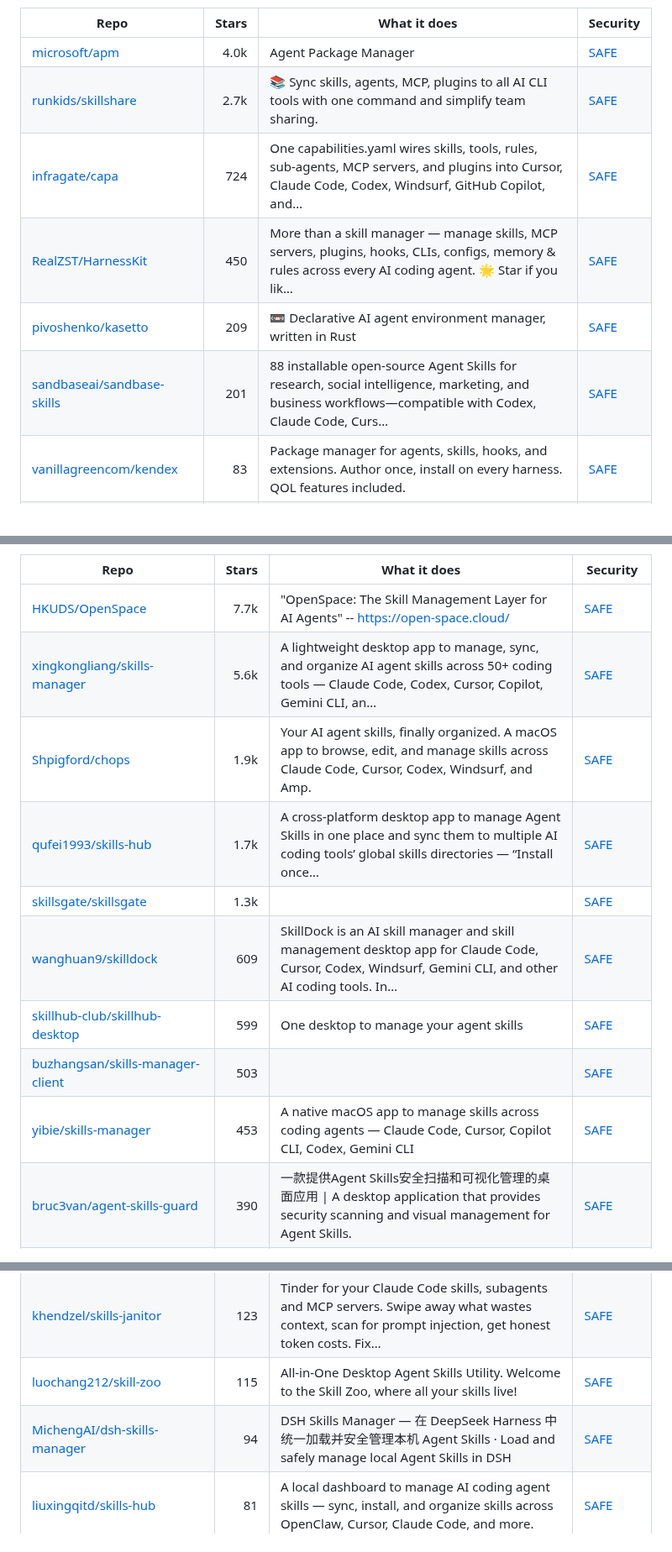
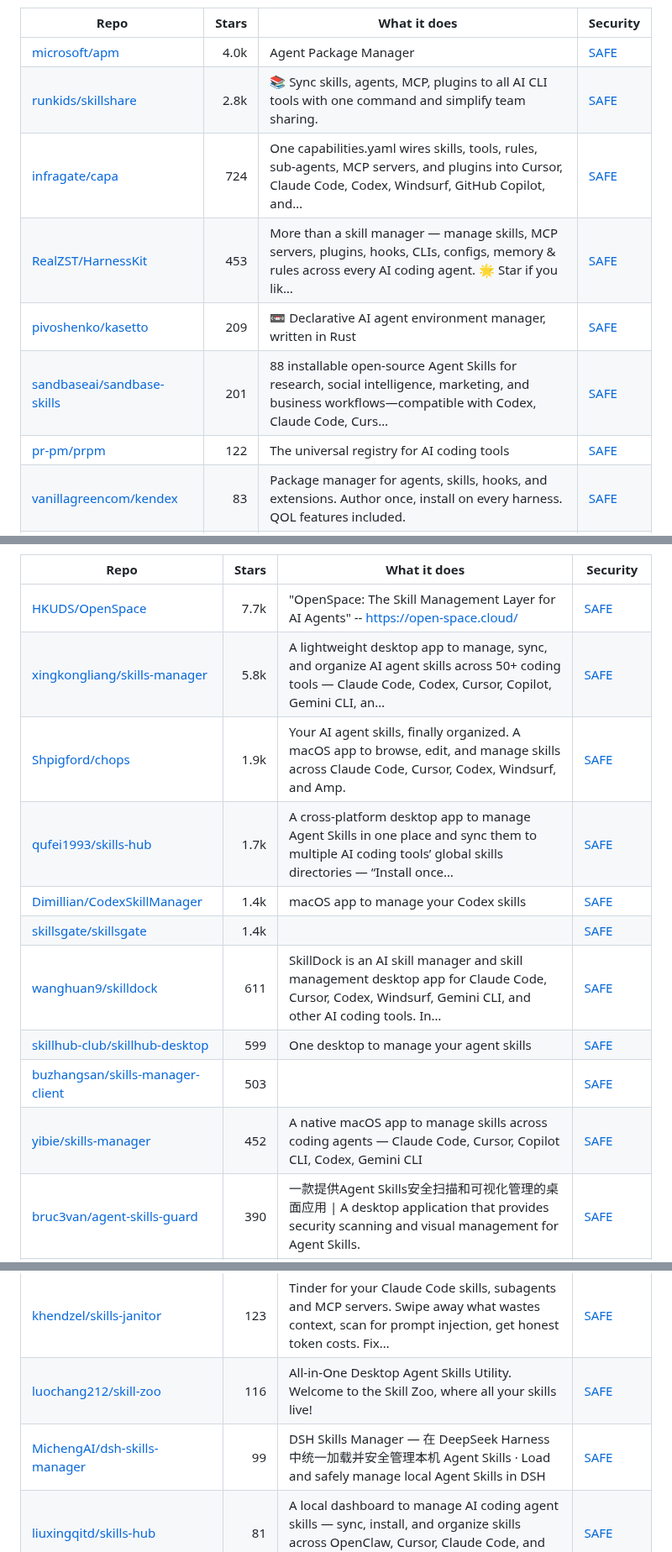
Before and after one commit to zhuyansen/awesome-agent-skills-managers, a Markdown page: README.md, 3 parts joined by grey strips. Shown at 84% size. GitHub-like rendering.

```diff
--- a/README.md
+++ b/README.md
@@ -47,11 +51,12 @@ The questions are answered by a decision model reading each README, not by hand.
 | Repo | Stars | What it does | Security |
 |---|---:|---|---|
 | [microsoft/apm](https://github.com/microsoft/apm) | 4.0k | Agent Package Manager | [SAFE](https://agentskillshub.top/skill/microsoft/apm/?utm_source=github&utm_medium=awesome-list) |
-| [runkids/skillshare](https://github.com/runkids/skillshare) | 2.7k | 📚 Sync skills, agents, MCP, plugins to all AI CLI tools with one command and simplify team sharing. | [SAFE](https://agentskillshub.top/skill/runkids/skillshare/?utm_source=github&utm_medium=awesome-list) |
+| [runkids/skillshare](https://github.com/runkids/skillshare) | 2.8k | 📚 Sync skills, agents, MCP, plugins to all AI CLI tools with one command and simplify team sharing. | [SAFE](https://agentskillshub.top/skill/runkids/skillshare/?utm_source=github&utm_medium=awesome-list) |
 | [infragate/capa](https://github.com/infragate/capa) | 724 | One capabilities.yaml wires skills, tools, rules, sub-agents, MCP servers, and plugins into Cursor, Claude Code, Codex, Windsurf, GitHub Copilot, and… | [SAFE](https://agentskillshub.top/skill/infragate/capa/?utm_source=github&utm_medium=awesome-list) |
-| [RealZST/HarnessKit](https://github.com/RealZST/HarnessKit) | 450 | More than a skill manager — manage skills, MCP servers, plugins, hooks, CLIs, configs, memory & rules across every AI coding agent. 🌟 Star if you lik… | [SAFE](https://agentskillshub.top/skill/RealZST/HarnessKit/?utm_source=github&utm_medium=awesome-list) |
+| [RealZST/HarnessKit](https://github.com/RealZST/HarnessKit) | 453 | More than a skill manager — manage skills, MCP servers, plugins, hooks, CLIs, configs, memory & rules across every AI coding agent. 🌟 Star if you lik… | [SAFE](https://agentskillshub.top/skill/RealZST/HarnessKit/?utm_source=github&utm_medium=awesome-list) |
 | [pivoshenko/kasetto](https://github.com/pivoshenko/kasetto) | 209 | 📼 Declarative AI agent environment manager, written in Rust | [SAFE](https://agentskillshub.top/skill/pivoshenko/kasetto/?utm_source=github&utm_medium=awesome-list) |
 | [sandbaseai/sandbase-skills](https://github.com/sandbaseai/sandbase-skills) | 201 | 88 installable open-source Agent Skills for research, social intelligence, marketing, and business workflows—compatible with Codex, Claude Code, Curs… | [SAFE](https://agentskillshub.top/skill/sandbaseai/sandbase-skills/?utm_source=github&utm_medium=awesome-list) |
+| [pr-pm/prpm](https://github.com/pr-pm/prpm) | 122 | The universal registry for AI coding tools | [SAFE](https://agentskillshub.top/skill/pr-pm/prpm/?utm_source=github&utm_medium=awesome-list) |
 | [vanillagreencom/kendex](https://github.com/vanillagreencom/kendex) | 83 | Package manager for agents, skills, hooks, and extensions. Author once, install on every harness. QOL features included. | [SAFE](https://agentskillshub.top/skill/vanillagreencom/kendex/?utm_source=github&utm_medium=awesome-list) |
 | [mensfeld/craftdesk](https://github.com/mensfeld/craftdesk) | 67 | Package manager for Claude Code skills and agents and other AI related resources | [SAFE](https://agentskillshub.top/skill/mensfeld/craftdesk/?utm_source=github&utm_medium=awesome-list) |
 | [itlackey/akm](https://github.com/itlackey/akm) | 60 | Agent Knowledge Manager (akm). A CLI tool to manage AI agent knowledge, memories, skills, and more. | [SAFE](https://agentskillshub.top/skill/itlackey/akm/?utm_source=github&utm_medium=awesome-list) |
@@ -163,14 +172,15 @@ The questions are answered by a decision model reading each README, not by hand.
 | Repo | Stars | What it does | Security |
 |---|---:|---|---|
 | [HKUDS/OpenSpace](https://github.com/HKUDS/OpenSpace) | 7.7k | "OpenSpace: The Skill Management Layer for AI Agents" -- https://open-space.cloud/ | [SAFE](https://agentskillshub.top/skill/HKUDS/OpenSpace/?utm_source=github&utm_medium=awesome-list) |
-| [xingkongliang/skills-manager](https://github.com/xingkongliang/skills-manager) | 5.6k | A lightweight desktop app to manage, sync, and organize AI agent skills across 50+ coding tools — Claude Code, Codex, Cursor, Copilot, Gemini CLI, an… | [SAFE](https://agentskillshub.top/skill/xingkongliang/skills-manager/?utm_source=github&utm_medium=awesome-list) |
+| [xingkongliang/skills-manager](https://github.com/xingkongliang/skills-manager) | 5.8k | A lightweight desktop app to manage, sync, and organize AI agent skills across 50+ coding tools — Claude Code, Codex, Cursor, Copilot, Gemini CLI, an… | [SAFE](https://agentskillshub.top/skill/xingkongliang/skills-manager/?utm_source=github&utm_medium=awesome-list) |
 | [Shpigford/chops](https://github.com/Shpigford/chops) | 1.9k | Your AI agent skills, finally organized. A macOS app to browse, edit, and manage skills across Claude Code, Cursor, Codex, Windsurf, and Amp. | [SAFE](https://agentskillshub.top/skill/Shpigford/chops/?utm_source=github&utm_medium=awesome-list) |
 | [qufei1993/skills-hub](https://github.com/qufei1993/skills-hub) | 1.7k | A cross-platform desktop app to manage Agent Skills in one place and sync them to multiple AI coding tools’ global skills directories — “Install once… | [SAFE](https://agentskillshub.top/skill/qufei1993/skills-hub/?utm_source=github&utm_medium=awesome-list) |
-| [skillsgate/skillsgate](https://github.com/skillsgate/skillsgate) | 1.3k |  | [SAFE](https://agentskillshub.top/skill/skillsgate/skillsgate/?utm_source=github&utm_medium=awesome-list) |
-| [wanghuan9/skilldock](https://github.com/wanghuan9/skilldock) | 609 | SkillDock is an AI skill manager and skill management desktop app for Claude Code, Cursor, Codex, Windsurf, Gemini CLI, and other AI coding tools. In… | [SAFE](https://agentskillshub.top/skill/wanghuan9/skilldock/?utm_source=github&utm_medium=awesome-list) |
+| [Dimillian/CodexSkillManager](https://github.com/Dimillian/CodexSkillManager) | 1.4k | macOS app to manage your Codex skills | [SAFE](https://agentskillshub.top/skill/Dimillian/CodexSkillManager/?utm_source=github&utm_medium=awesome-list) |
+| [skillsgate/skillsgate](https://github.com/skillsgate/skillsgate) | 1.4k |  | [SAFE](https://agentskillshub.top/skill/skillsgate/skillsgate/?utm_source=github&utm_medium=awesome-list) |
+| [wanghuan9/skilldock](https://github.com/wanghuan9/skilldock) | 611 | SkillDock is an AI skill manager and skill management desktop app for Claude Code, Cursor, Codex, Windsurf, Gemini CLI, and other AI coding tools. In… | [SAFE](https://agentskillshub.top/skill/wanghuan9/skilldock/?utm_source=github&utm_medium=awesome-list) |
 | [skillhub-club/skillhub-desktop](https://github.com/skillhub-club/skillhub-desktop) | 599 | One desktop to manage your agent skills | [SAFE](https://agentskillshub.top/skill/skillhub-club/skillhub-desktop/?utm_source=github&utm_medium=awesome-list) |
 | [buzhangsan/skills-manager-client](https://github.com/buzhangsan/skills-manager-client) | 503 |  | [SAFE](https://agentskillshub.top/skill/buzhangsan/skills-manager-client/?utm_source=github&utm_medium=awesome-list) |
-| [yibie/skills-manager](https://github.com/yibie/skills-manager) | 453 | A native macOS app to manage skills across coding agents — Claude Code, Cursor, Copilot CLI, Codex, Gemini CLI | [SAFE](https://agentskillshub.top/skill/yibie/skills-manager/?utm_source=github&utm_medium=awesome-list) |
+| [yibie/skills-manager](https://github.com/yibie/skills-manager) | 452 | A native macOS app to manage skills across coding agents — Claude Code, Cursor, Copilot CLI, Codex, Gemini CLI | [SAFE](https://agentskillshub.top/skill/yibie/skills-manager/?utm_source=github&utm_medium=awesome-list) |
 | [bruc3van/agent-skills-guard](https://github.com/bruc3van/agent-skills-guard) | 390 | 一款提供Agent Skills安全扫描和可视化管理的桌面应用 \| A desktop application that provides security scanning and visual management for Agent Skills. | [SAFE](https://agentskillshub.top/skill/bruc3van/agent-skills-guard/?utm_source=github&utm_medium=awesome-list) |
 | [what1f/kitter](https://github.com/what1f/kitter) | 306 | A simple, lightweight Skill manager built in Rust. One library, just the Skills each project needs. | [SAFE](https://agentskillshub.top/skill/what1f/kitter/?utm_source=github&utm_medium=awesome-list) |
 | [chrlsio/agent-skills](https://github.com/chrlsio/agent-skills) | 299 | Lightweight, high-performance cross-platform desktop app to browse, sync, and manage AI agent skills across Claude Code, Cursor, Gemini CLI, Copilot,… | [SAFE](https://agentskillshub.top/skill/chrlsio/agent-skills/?utm_source=github&utm_medium=awesome-list) |
@@ -180,8 +190,8 @@ The questions are answered by a decision model reading each README, not by hand.
 | [tddworks/SkillsManager](https://github.com/tddworks/SkillsManager) | 169 | A macOS application for discovering, browsing, and installing skills for AI coding assistants. Manage skills for Claude Code and Codex from GitHub re… | [SAFE](https://agentskillshub.top/skill/tddworks/SkillsManager/?utm_source=github&utm_medium=awesome-list) |
 | [cchao123/skills-manager](https://github.com/cchao123/skills-manager) | 125 | A package manager for AI agent skills with cross-agent sharing, sync, and deployment. | [SAFE](https://agentskillshub.top/skill/cchao123/skills-manager/?utm_source=github&utm_medium=awesome-list) |
 | [khendzel/skills-janitor](https://github.com/khendzel/skills-janitor) | 123 | Tinder for your Claude Code skills, subagents and MCP servers. Swipe away what wastes context, scan for prompt injection, get honest token costs. Fix… | [SAFE](https://agentskillshub.top/skill/khendzel/skills-janitor/?utm_source=github&utm_medium=awesome-list) |
-| [luochang212/skill-zoo](https://github.com/luochang212/skill-zoo) | 115 | All-in-One Desktop Agent Skills Utility. Welcome to the Skill Zoo, where all your skills live! | [SAFE](https://agentskillshub.top/skill/luochang212/skill-zoo/?utm_source=github&utm_medium=awesome-list) |
-| [MichengAI/dsh-skills-manager](https://github.com/MichengAI/dsh-skills-manager) | 94 | DSH Skills Manager — 在 DeepSeek Harness 中统一加载并安全管理本机 Agent Skills · Load and safely manage local Agent Skills in DSH | [SAFE](https://agentskillshub.top/skill/MichengAI/dsh-skills-manager/?utm_source=github&utm_medium=awesome-list) |
+| [luochang212/skill-zoo](https://github.com/luochang212/skill-zoo) | 116 | All-in-One Desktop Agent Skills Utility. Welcome to the Skill Zoo, where all your skills live! | [SAFE](https://agentskillshub.top/skill/luochang212/skill-zoo/?utm_source=github&utm_medium=awesome-list) |
+| [MichengAI/dsh-skills-manager](https://github.com/MichengAI/dsh-skills-manager) | 99 | DSH Skills Manager — 在 DeepSeek Harness 中统一加载并安全管理本机 Agent Skills · Load and safely manage local Agent Skills in DSH | [SAFE](https://agentskillshub.top/skill/MichengAI/dsh-skills-manager/?utm_source=github&utm_medium=awesome-list) |
 | [liuxingqitd/skills-hub](https://github.com/liuxingqitd/skills-hub) | 81 | A local dashboard to manage AI coding agent skills — sync, install, and organize skills across OpenClaw, Cursor, Claude Code, and more. | [SAFE](https://agentskillshub.top/skill/liuxingqitd/skills-hub/?utm_source=github&utm_medium=awesome-list) |
 | [youzaiAGI/agent-skills-hub](https://github.com/youzaiAGI/agent-skills-hub) | 71 | Management of skill packages | [SAFE](https://agentskillshub.top/skill/youzaiAGI/agent-skills-hub/?utm_source=github&utm_medium=awesome-list) |
 | [zunalabs/skills-manager](https://github.com/zunalabs/skills-manager) | 71 | A universal desktop app for managing AI agent skills across all major coding agents. | [SAFE](https://agentskillshub.top/skill/zunalabs/skills-manager/?utm_source=github&utm_medium=awesome-list) |
```
Also changed, not shown: other parts of README.md (+34 -26 lines), README.zh-CN.md (+44 -34 lines), assets/previews/NOTICE.md (+2 -0 lines), assets/previews/Dimillian__CodexSkillManager.jpg (added), assets/previews/pr-pm__prpm.gif (added), assets/previews/pr-pm__prpm.jpg (added), 2 other files.
